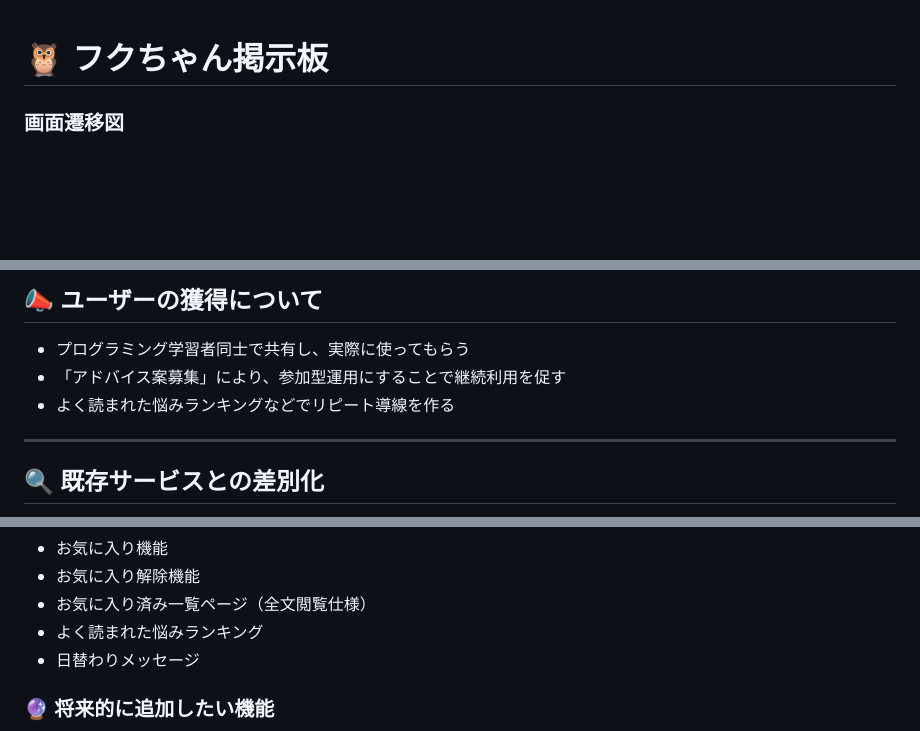
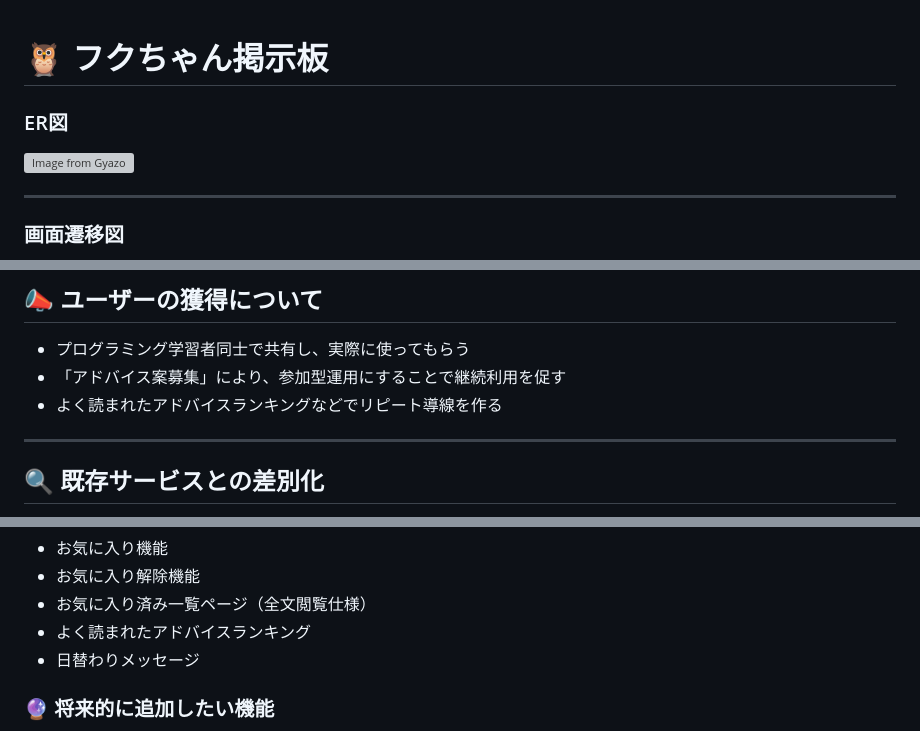
Before and after one commit to fuku-0420/owl-forest-app, a Markdown page: README.md, 3 parts joined by grey strips. Rendered like a GitHub page; blank space fills up the shorter version; grey boxes are pictures that could not be loaded.

Commit message:
ER図作成に伴いREADMEを整理

```diff
--- a/README.md
+++ b/README.md
@@ -1,4 +1,9 @@
 # 🦉 フクちゃん掲示板
+
+### ER図
+[![Image from Gyazo](https://i.gyazo.com/2b2d5928a16ee414821455cfb125cac5.png)](https://gyazo.com/2b2d5928a16ee414821455cfb125cac5)
+
+---
 
 ### 画面遷移図
 https://www.figma.com/design/6qQWPIpktLOdYNcgOsizaL/%E7%94%BB%E9%9D%A2%E9%81%B7%E7%A7%BB%E5%9B%B3%EF%BC%88%E3%83%95%E3%82%AF%E3%81%A1%E3%82%83%E3%82%93%E6%8E%B2%E7%A4%BA%E6%9D%BF%EF%BC%89?node-id=0-1&t=S233qYW96hbsDZBZ-1
@@ -63,7 +68,7 @@ https://www.figma.com/design/6qQWPIpktLOdYNcgOsizaL/%E7%94%BB%E9%9D%A2%E9%81%B7%
 ## 📣 ユーザーの獲得について
 - プログラミング学習者同士で共有し、実際に使ってもらう
 - 「アドバイス案募集」により、参加型運用にすることで継続利用を促す
-- よく読まれた悩みランキングなどでリピート導線を作る
+- よく読まれたアドバイスランキングなどでリピート導線を作る
 
 ---
 
@@ -134,7 +139,7 @@ https://www.figma.com/design/6qQWPIpktLOdYNcgOsizaL/%E7%94%BB%E9%9D%A2%E9%81%B7%
 - お気に入り機能
 - お気に入り解除機能
 - お気に入り済み一覧ページ（全文閲覧仕様）
-- よく読まれた悩みランキング
+- よく読まれたアドバイスランキング
 - 日替わりメッセージ
 
 ### 🔮 将来的に追加したい機能
```
